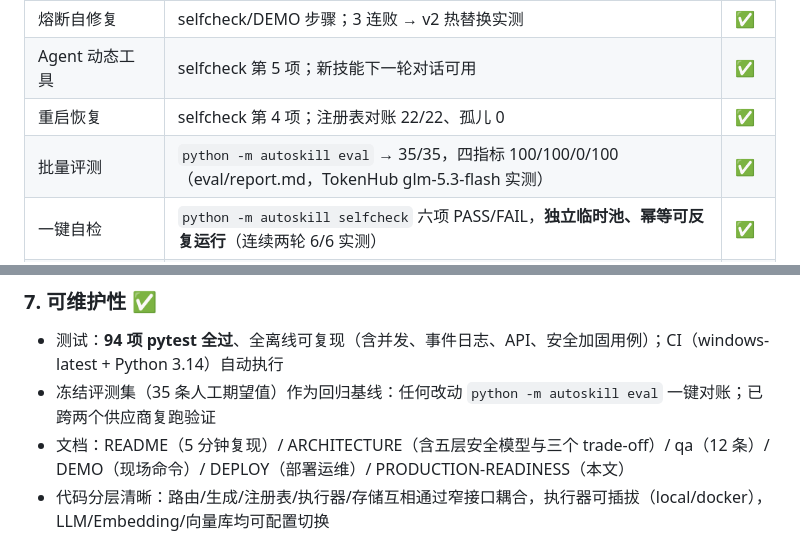
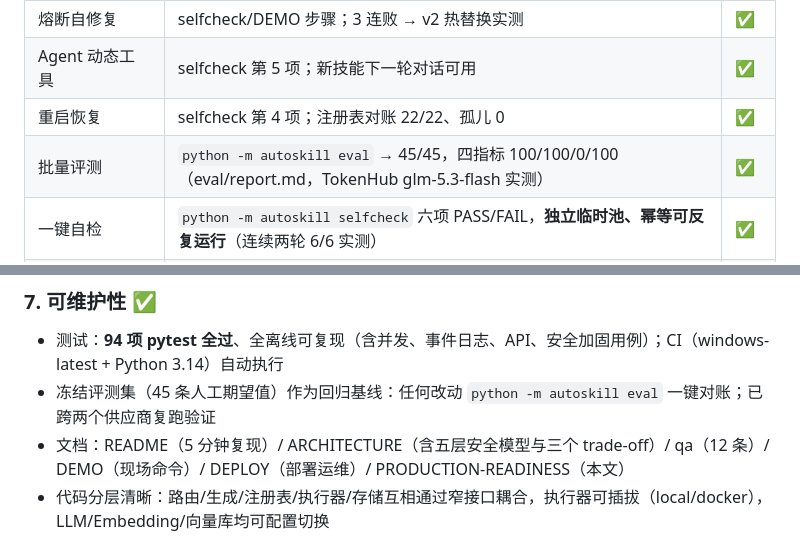
Before and after one commit to sv8vkwmfr7-create/AutoSkill, a Markdown page: docs/PRODUCTION-READINESS.md, 2 parts joined by grey strips. Rendered like a GitHub page.

```diff
--- a/docs/PRODUCTION-READINESS.md
+++ b/docs/PRODUCTION-READINESS.md
@@ -22,7 +22,7 @@
 | 熔断自修复 | selfcheck/DEMO 步骤；3 连败 → v2 热替换实测 | ✅ |
 | Agent 动态工具 | selfcheck 第 5 项；新技能下一轮对话可用 | ✅ |
 | 重启恢复 | selfcheck 第 4 项；注册表对账 22/22、孤儿 0 | ✅ |
-| 批量评测 | `python -m autoskill eval` → 35/35，四指标 100/100/0/100（eval/report.md，TokenHub glm-5.3-flash 实测） | ✅ |
+| 批量评测 | `python -m autoskill eval` → 45/45，四指标 100/100/0/100（eval/report.md，TokenHub glm-5.3-flash 实测） | ✅ |
 | 一键自检 | `python -m autoskill selfcheck` 六项 PASS/FAIL，**独立临时池、幂等可反复运行**（连续两轮 6/6 实测） | ✅ |
 | Provider 可移植 | DeepSeek(402 熔断) → TokenHub glm-5.3-flash，仅改 `.env`，评测复跑全绿 | ✅ |
 
@@ -66,7 +66,7 @@
 ### 7. 可维护性 ✅
 
 - 测试：**94 项 pytest 全过**、全离线可复现（含并发、事件日志、API、安全加固用例）；CI（windows-latest + Python 3.14）自动执行
-- 冻结评测集（35 条人工期望值）作为回归基线：任何改动 `python -m autoskill eval` 一键对账；已跨两个供应商复跑验证
+- 冻结评测集（45 条人工期望值）作为回归基线：任何改动 `python -m autoskill eval` 一键对账；已跨两个供应商复跑验证
 - 文档：README（5 分钟复现）/ ARCHITECTURE（含五层安全模型与三个 trade-off）/ qa（12 条）/ DEMO（现场命令）/ DEPLOY（部署运维）/ PRODUCTION-READINESS（本文）
 - 代码分层清晰：路由/生成/注册表/执行器/存储互相通过窄接口耦合，执行器可插拔（local/docker），LLM/Embedding/向量库均可配置切换
 - 质量门禁：CI 集成 ruff 静态检查与 pytest-cov 覆盖率；执行器对比基准脚本（`scripts/bench_executors.py`，local/docker 双后端同需求复跑）
```
Also changed, not shown: README.md (+5 -1 lines), docs/assets/demo.gif (added), 7 other files.
